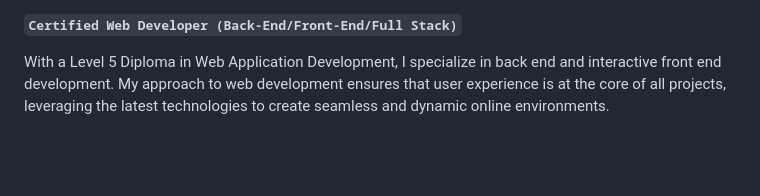
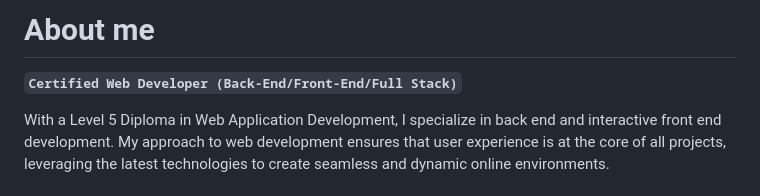
Before and after one commit to SandorGyorfi/SandorGyorfi, a Markdown page: README.md, the part around the change. Drawn GitHub-style; blank space fills up the shorter version.

```diff
--- a/README.md
+++ b/README.md
@@ -1,4 +1,4 @@
-
+# About me
 
 **`Certified Web Developer (Back-End/Front-End/Full Stack)`**
 
```
